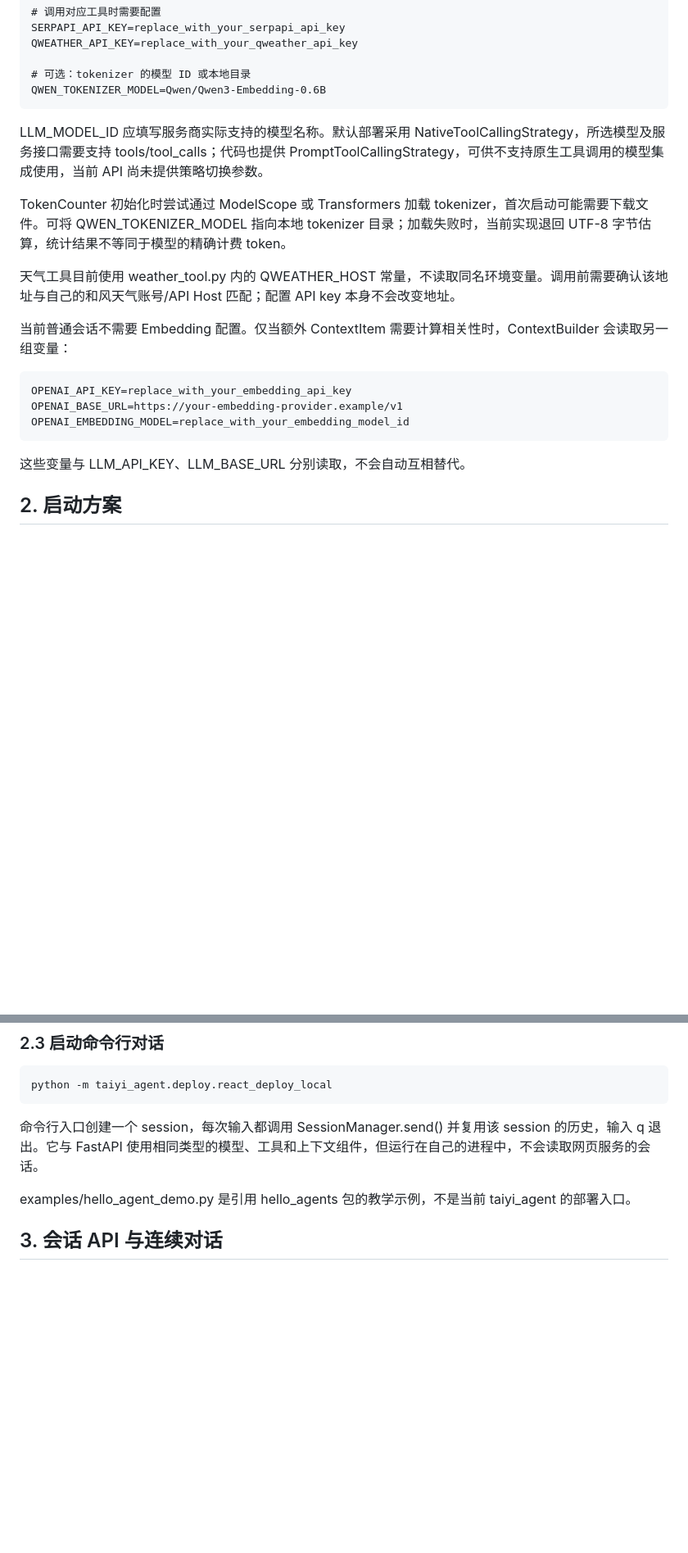
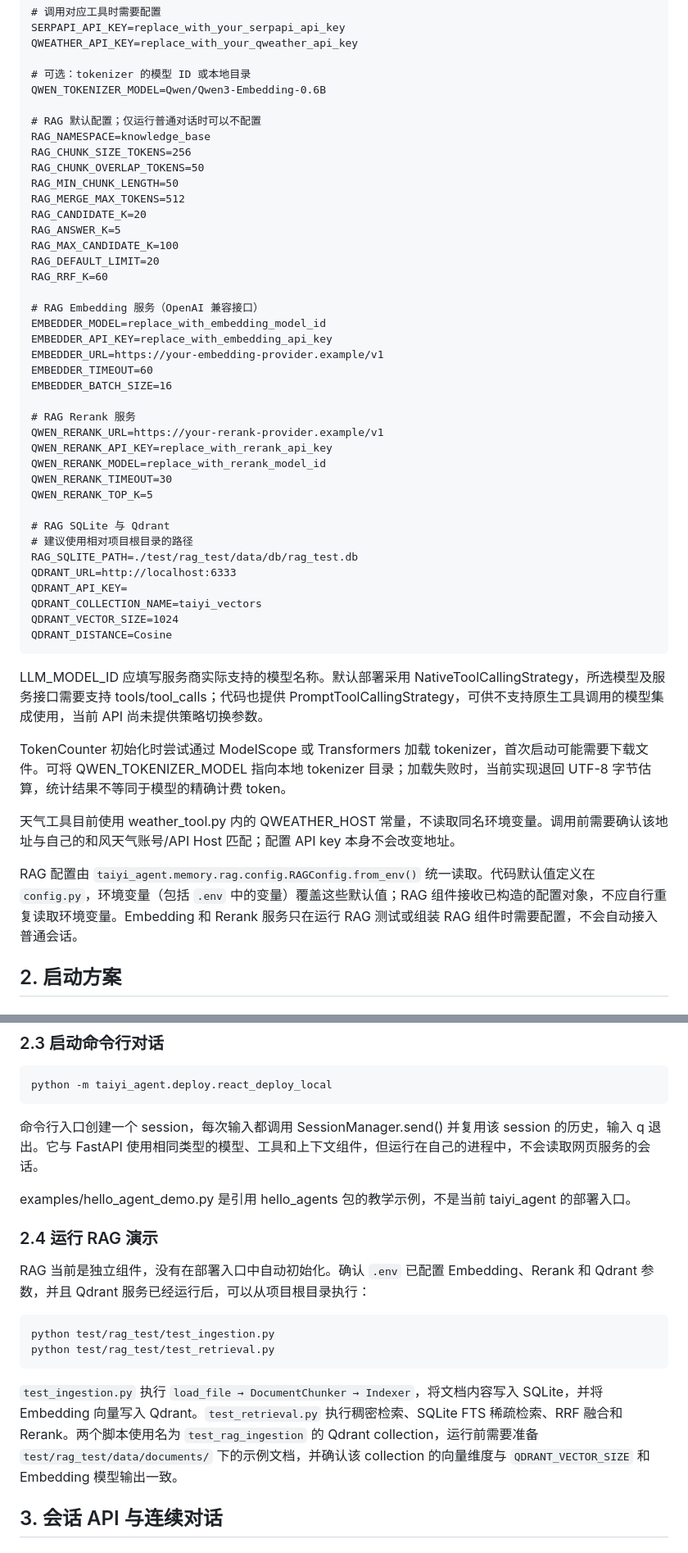
Before and after one commit to taiyi7/taiyi-agent, a Markdown page: README.md, 2 parts joined by grey strips. Shown at 82% size. Drawn GitHub-style; blank space fills up the shorter version.

````diff
--- a/README.md
+++ b/README.md
@@ -65,6 +63,41 @@ QWEATHER_API_KEY=replace_with_your_qweather_api_key
 
 # 可选：tokenizer 的模型 ID 或本地目录
 QWEN_TOKENIZER_MODEL=Qwen/Qwen3-Embedding-0.6B
+
+# RAG 默认配置；仅运行普通对话时可以不配置
+RAG_NAMESPACE=knowledge_base
+RAG_CHUNK_SIZE_TOKENS=256
+RAG_CHUNK_OVERLAP_TOKENS=50
+RAG_MIN_CHUNK_LENGTH=50
+RAG_MERGE_MAX_TOKENS=512
+RAG_CANDIDATE_K=20
+RAG_ANSWER_K=5
+RAG_MAX_CANDIDATE_K=100
+RAG_DEFAULT_LIMIT=20
+RAG_RRF_K=60
+
+# RAG Embedding 服务（OpenAI 兼容接口）
+EMBEDDER_MODEL=replace_with_embedding_model_id
+EMBEDDER_API_KEY=replace_with_embedding_api_key
+EMBEDDER_URL=https://your-embedding-provider.example/v1
+EMBEDDER_TIMEOUT=60
+EMBEDDER_BATCH_SIZE=16
+
+# RAG Rerank 服务
+QWEN_RERANK_URL=https://your-rerank-provider.example/v1
+QWEN_RERANK_API_KEY=replace_with_rerank_api_key
+QWEN_RERANK_MODEL=replace_with_rerank_model_id
+QWEN_RERANK_TIMEOUT=30
+QWEN_RERANK_TOP_K=5
+
+# RAG SQLite 与 Qdrant
+# 建议使用相对项目根目录的路径
+RAG_SQLITE_PATH=./test/rag_test/data/db/rag_test.db
+QDRANT_URL=http://localhost:6333
+QDRANT_API_KEY=
+QDRANT_COLLECTION_NAME=taiyi_vectors
+QDRANT_VECTOR_SIZE=1024
+QDRANT_DISTANCE=Cosine
 ```
 
 LLM_MODEL_ID 应填写服务商实际支持的模型名称。默认部署采用 NativeToolCallingStrategy，所选模型及服务接口需要支持 tools/tool_calls；代码也提供 PromptToolCallingStrategy，可供不支持原生工具调用的模型集成使用，当前 API 尚未提供策略切换参数。
@@ -73,15 +106,7 @@ TokenCounter 初始化时尝试通过 ModelScope 或 Transformers 加载 tokeniz
 
 天气工具目前使用 weather_tool.py 内的 QWEATHER_HOST 常量，不读取同名环境变量。调用前需要确认该地址与自己的和风天气账号/API Host 匹配；配置 API key 本身不会改变地址。
 
-当前普通会话不需要 Embedding 配置。仅当额外 ContextItem 需要计算相关性时，ContextBuilder 会读取另一组变量：
-
-```dotenv
-OPENAI_API_KEY=replace_with_your_embedding_api_key
-OPENAI_BASE_URL=https://your-embedding-provider.example/v1
-OPENAI_EMBEDDING_MODEL=replace_with_your_embedding_model_id
-```
-
-这些变量与 LLM_API_KEY、LLM_BASE_URL 分别读取，不会自动互相替代。
+RAG 配置由 `taiyi_agent.memory.rag.config.RAGConfig.from_env()` 统一读取。代码默认值定义在 `config.py`，环境变量（包括 `.env` 中的变量）覆盖这些默认值；RAG 组件接收已构造的配置对象，不应自行重复读取环境变量。Embedding 和 Rerank 服务只在运行 RAG 测试或组装 RAG 组件时需要配置，不会自动接入普通会话。
 
 ## 2. 启动方案
 
@@ -130,6 +155,17 @@ python -m taiyi_agent.deploy.react_deploy_local
 命令行入口创建一个 session，每次输入都调用 SessionManager.send() 并复用该 session 的历史，输入 q 退出。它与 FastAPI 使用相同类型的模型、工具和上下文组件，但运行在自己的进程中，不会读取网页服务的会话。
 
 examples/hello_agent_demo.py 是引用 hello_agents 包的教学示例，不是当前 taiyi_agent 的部署入口。
+
+### 2.4 运行 RAG 演示
+
+RAG 当前是独立组件，没有在部署入口中自动初始化。确认 `.env` 已配置 Embedding、Rerank 和 Qdrant 参数，并且 Qdrant 服务已经运行后，可以从项目根目录执行：
+
+```powershell
+python test/rag_test/test_ingestion.py
+python test/rag_test/test_retrieval.py
+```
+
+`test_ingestion.py` 执行 `load_file → DocumentChunker → Indexer`，将文档内容写入 SQLite，并将 Embedding 向量写入 Qdrant。`test_retrieval.py` 执行稠密检索、SQLite FTS 稀疏检索、RRF 融合和 Rerank。两个脚本使用名为 `test_rag_ingestion` 的 Qdrant collection，运行前需要准备 `test/rag_test/data/documents/` 下的示例文档，并确认该 collection 的向量维度与 `QDRANT_VECTOR_SIZE` 和 Embedding 模型输出一致。
 
 ## 3. 会话 API 与连续对话
 
````
Also changed, not shown: other parts of README.md (+28 -10 lines).
